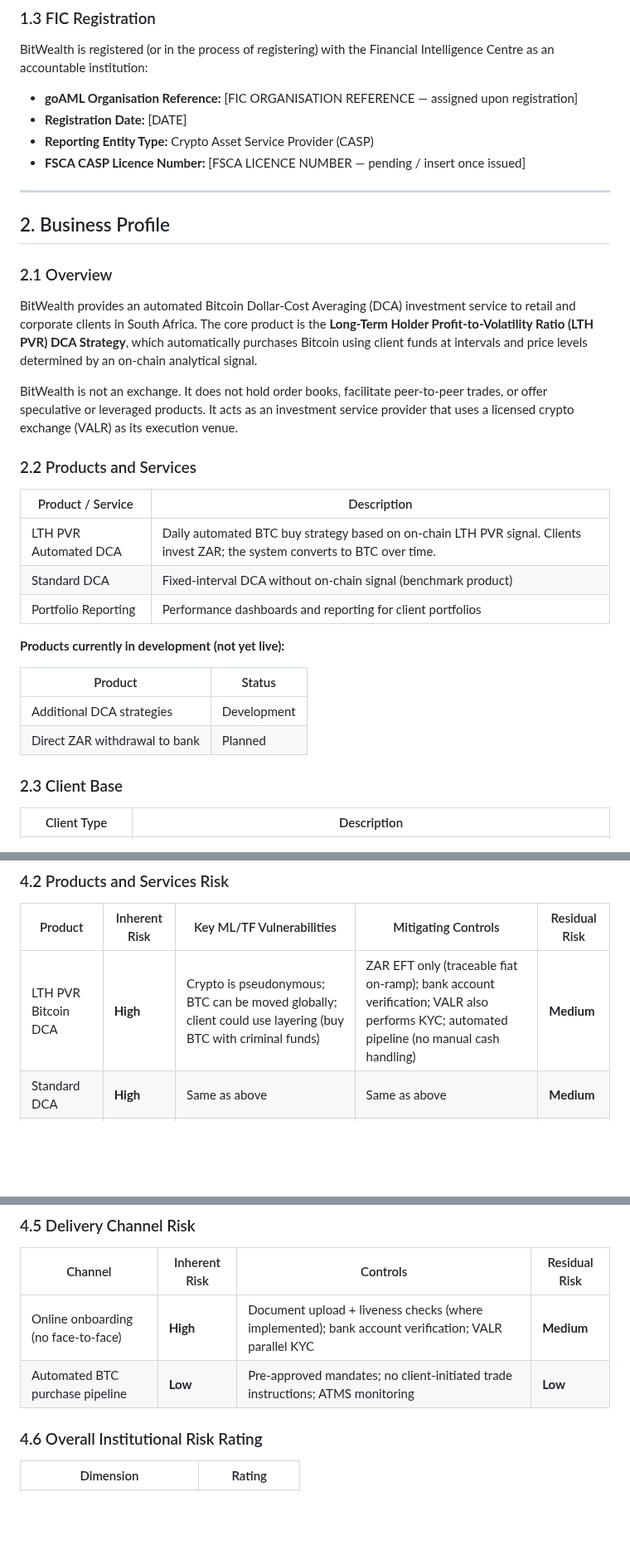
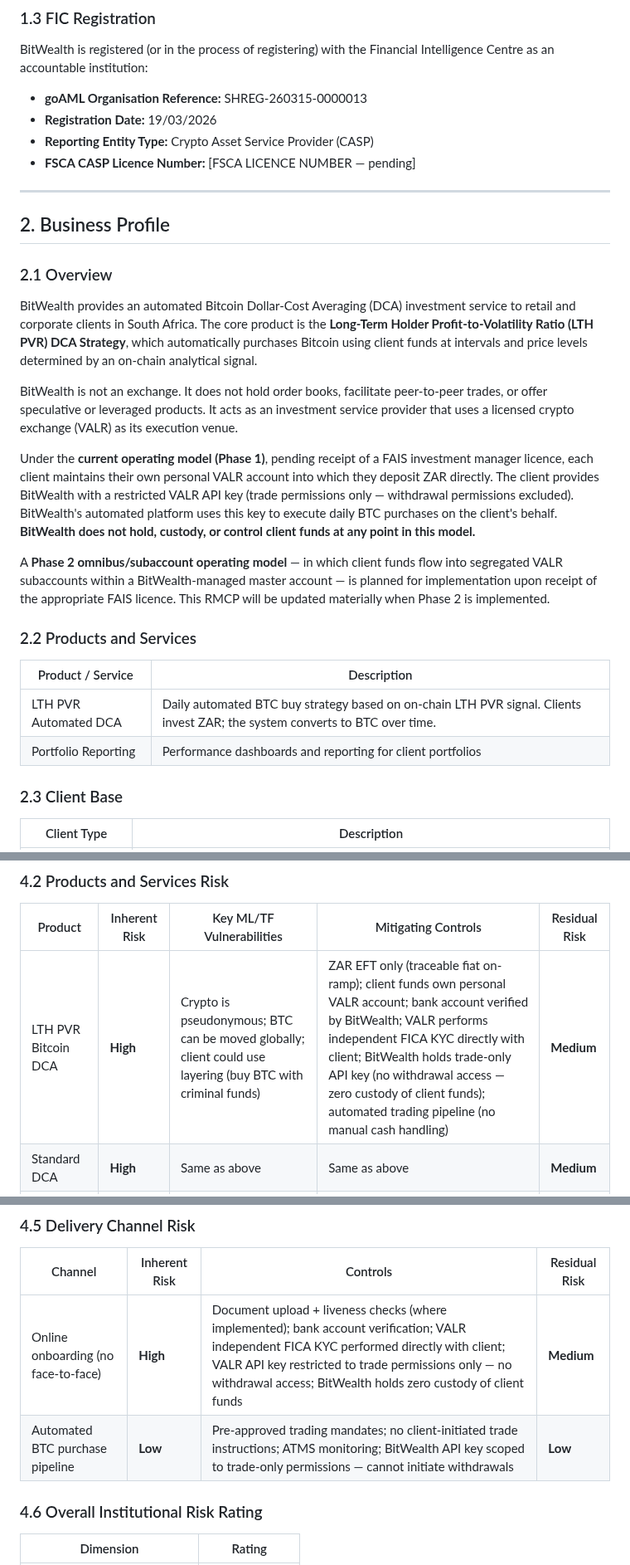
Before and after one commit to davingaier/bitwealth-lth-pvr, a Markdown page: docs/FIC Compliance/RMCP_BitWealth_v1.0.md, 3 parts joined by grey strips. Shown at 83% size. GitHub-like rendering; blank space fills up the shorter version.

```diff
--- a/docs/FIC Compliance/RMCP_BitWealth_v1.0.md
+++ b/docs/FIC Compliance/RMCP_BitWealth_v1.0.md
@@ -74,10 +75,10 @@ BitWealth's AML/CFT compliance programme is governed by the following legislatio
 
 BitWealth is registered (or in the process of registering) with the Financial Intelligence Centre as an accountable institution:
 
-- **goAML Organisation Reference:** [FIC ORGANISATION REFERENCE — assigned upon registration]
-- **Registration Date:** [DATE]
+- **goAML Organisation Reference:** SHREG-260315-0000013
+- **Registration Date:** 19/03/2026
 - **Reporting Entity Type:** Crypto Asset Service Provider (CASP)
-- **FSCA CASP Licence Number:** [FSCA LICENCE NUMBER — pending / insert once issued]
+- **FSCA CASP Licence Number:** [FSCA LICENCE NUMBER — pending]
 
 ---
 
@@ -89,20 +90,16 @@ BitWealth provides an automated Bitcoin Dollar-Cost Averaging (DCA) investment s
 
 BitWealth is not an exchange. It does not hold order books, facilitate peer-to-peer trades, or offer speculative or leveraged products. It acts as an investment service provider that uses a licensed crypto exchange (VALR) as its execution venue.
 
+Under the **current operating model (Phase 1)**, pending receipt of a FAIS investment manager licence, each client maintains their own personal VALR account into which they deposit ZAR directly. The client provides BitWealth with a restricted VALR API key (trade permissions only — withdrawal permissions excluded). BitWealth's automated platform uses this key to execute daily BTC purchases on the client's behalf. **BitWealth does not hold, custody, or control client funds at any point in this model.**
+
+A **Phase 2 omnibus/subaccount operating model** — in which client funds flow into segregated VALR subaccounts within a BitWealth-managed master account — is planned for implementation upon receipt of the appropriate FAIS licence. This RMCP will be updated materially when Phase 2 is implemented.
+
 ### 2.2 Products and Services
 
 | Product / Service | Description |
 |------------------|-------------|
 | LTH PVR Automated DCA | Daily automated BTC buy strategy based on on-chain LTH PVR signal. Clients invest ZAR; the system converts to BTC over time. |
-| Standard DCA | Fixed-interval DCA without on-chain signal (benchmark product) |
 | Portfolio Reporting | Performance dashboards and reporting for client portfolios |
-
-**Products currently in development (not yet live):**
-
-| Product | Status |
-|---------|--------|
-| Additional DCA strategies | Development |
-| Direct ZAR withdrawal to bank | Planned |
 
 ### 2.3 Client Base
 
@@ -217,7 +225,7 @@ Residual risk is determined by applying the mitigating controls in this RMCP to
 
 | Product | Inherent Risk | Key ML/TF Vulnerabilities | Mitigating Controls | Residual Risk |
 |---------|--------------|--------------------------|--------------------|----|
-| LTH PVR Bitcoin DCA | **High** | Crypto is pseudonymous; BTC can be moved globally; client could use layering (buy BTC with criminal funds) | ZAR EFT only (traceable fiat on-ramp); bank account verification; VALR also performs KYC; automated pipeline (no manual cash handling) | **Medium** |
+| LTH PVR Bitcoin DCA | **High** | Crypto is pseudonymous; BTC can be moved globally; client could use layering (buy BTC with criminal funds) | ZAR EFT only (traceable fiat on-ramp); client funds own personal VALR account; bank account verified by BitWealth; VALR performs independent FICA KYC directly with client; BitWealth holds trade-only API key (no withdrawal access — zero custody of client funds); automated trading pipeline (no manual cash handling) | **Medium** |
 | Standard DCA | **High** | Same as above | Same as above | **Medium** |
 | Portfolio reporting | **Low** | No funds movement | N/A | **Low** |
 
@@ -260,8 +268,8 @@ FATF grey-listed and black-listed countries are monitored at: [https://www.fatf-
 
 | Channel | Inherent Risk | Controls | Residual Risk |
 |---------|--------------|----------|---------------|
-| Online onboarding (no face-to-face) | **High** | Document upload + liveness checks (where implemented); bank account verification; VALR parallel KYC | **Medium** |
-| Automated BTC purchase pipeline | **Low** | Pre-approved mandates; no client-initiated trade instructions; ATMS monitoring | **Low** |
+| Online onboarding (no face-to-face) | **High** | Document upload + liveness checks (where implemented); bank account verification; VALR independent FICA KYC performed directly with client; VALR API key restricted to trade permissions only — no withdrawal access; BitWealth holds zero custody of client funds | **Medium** |
+| Automated BTC purchase pipeline | **Low** | Pre-approved trading mandates; no client-initiated trade instructions; ATMS monitoring; BitWealth API key scoped to trade-only permissions — cannot initiate withdrawals | **Low** |
 
 ### 4.6 Overall Institutional Risk Rating
 
```
Also changed, not shown: other parts of docs/FIC Compliance/RMCP_BitWealth_v1.0.md (+47 -33 lines).
